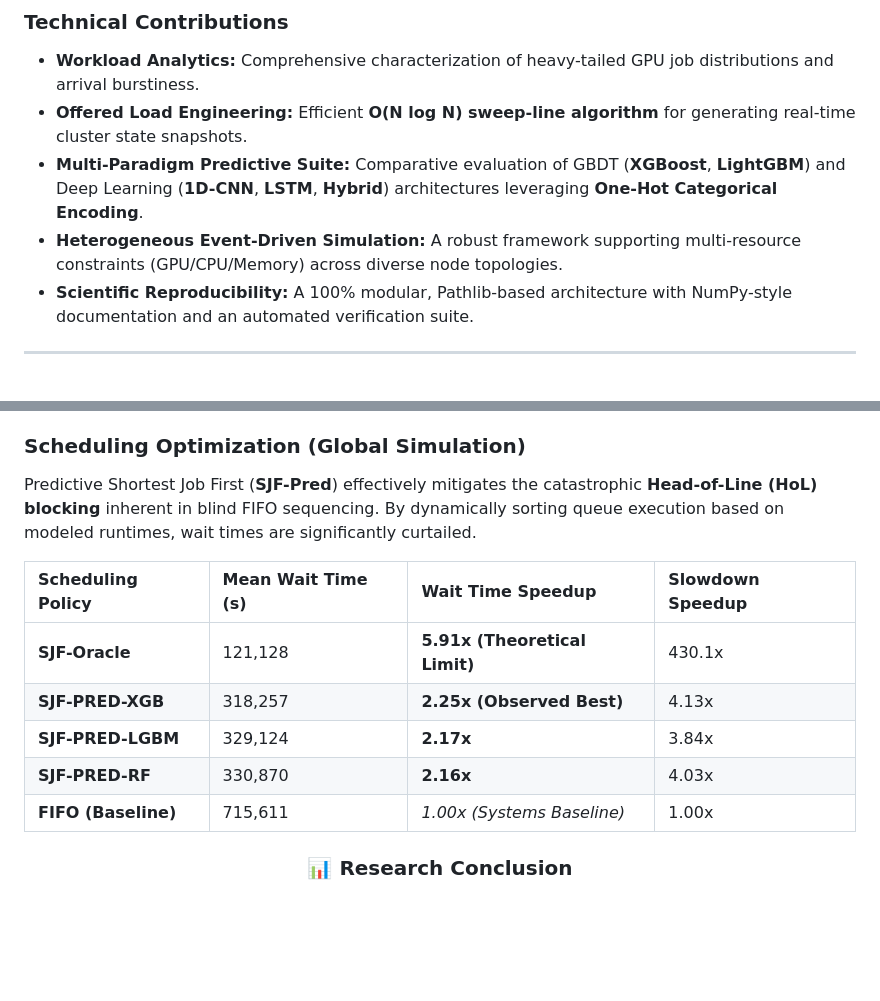
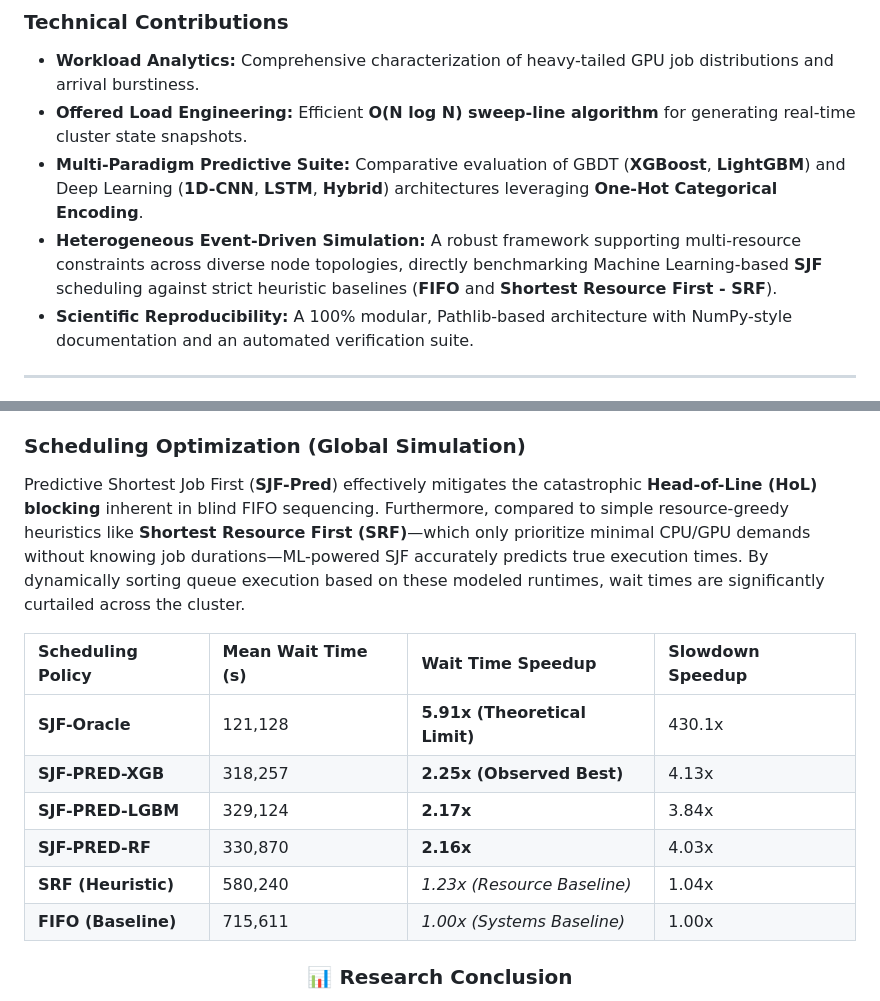
Before and after one commit to th3n3xtg3n3ration/alibaba-gpu-cluster-runtime-prediction-and-scheduling, a Markdown page: README.md, 2 parts joined by grey strips. Rendered like a GitHub page; blank space fills up the shorter version.

```diff
--- a/README.md
+++ b/README.md
@@ -20,7 +20,7 @@ This project addresses resource fragmentation and queue latency in large-scale M
 - **Workload Analytics:** Comprehensive characterization of heavy-tailed GPU job distributions and arrival burstiness.
 - **Offered Load Engineering:** Efficient **O(N log N) sweep-line algorithm** for generating real-time cluster state snapshots.
 - **Multi-Paradigm Predictive Suite:** Comparative evaluation of GBDT (**XGBoost**, **LightGBM**) and Deep Learning (**1D-CNN**, **LSTM**, **Hybrid**) architectures leveraging **One-Hot Categorical Encoding**.
-- **Heterogeneous Event-Driven Simulation:** A robust framework supporting multi-resource constraints (GPU/CPU/Memory) across diverse node topologies.
+- **Heterogeneous Event-Driven Simulation:** A robust framework supporting multi-resource constraints across diverse node topologies, directly benchmarking Machine Learning-based **SJF** scheduling against strict heuristic baselines (**FIFO** and **Shortest Resource First - SRF**).
 - **Scientific Reproducibility:** A 100% modular, Pathlib-based architecture with NumPy-style documentation and an automated verification suite.
 
 ---
@@ -121,7 +121,7 @@ Detailed empirical analysis indicates that Gradient Boosted Trees and Ensemble m
 Advanced feature engineering—utilizing **One-Hot Encoding** for high-cardinality job metadata (user/GPU type) alongside raw temporal features—is critical for mapping non-linear GPU runtime correlations. Empirical analysis reveals that tree-based ensembles (XGBoost, LightGBM) maintain structural superiority over Deep Learning variants when navigating these tabular spaces.
 
 ### Scheduling Optimization (Global Simulation)
-Predictive Shortest Job First (**SJF-Pred**) effectively mitigates the catastrophic **Head-of-Line (HoL) blocking** inherent in blind FIFO sequencing. By dynamically sorting queue execution based on modeled runtimes, wait times are significantly curtailed.
+Predictive Shortest Job First (**SJF-Pred**) effectively mitigates the catastrophic **Head-of-Line (HoL) blocking** inherent in blind FIFO sequencing. Furthermore, compared to simple resource-greedy heuristics like **Shortest Resource First (SRF)**—which only prioritize minimal CPU/GPU demands without knowing job durations—ML-powered SJF accurately predicts true execution times. By dynamically sorting queue execution based on these modeled runtimes, wait times are significantly curtailed across the cluster.
 
 | Scheduling Policy | Mean Wait Time (s) | Wait Time Speedup | Slowdown Speedup |
 |:------------------|:-------------------|:------------------|:-----------------|
@@ -129,6 +129,7 @@ Predictive Shortest Job First (**SJF-Pred**) effectively mitigates the catastrop
 | **SJF-PRED-XGB**    | 318,257 | **2.25x (Observed Best)** | 4.13x |
 | **SJF-PRED-LGBM**   | 329,124 | **2.17x** | 3.84x |
 | **SJF-PRED-RF**     | 330,870 | **2.16x** | 4.03x |
+| **SRF (Heuristic)** | 580,240 | *1.23x (Resource Baseline)* | 1.04x |
 | **FIFO (Baseline)** | 715,611 | *1.00x (Systems Baseline)* | 1.00x |
 
 <div align="center">
```
